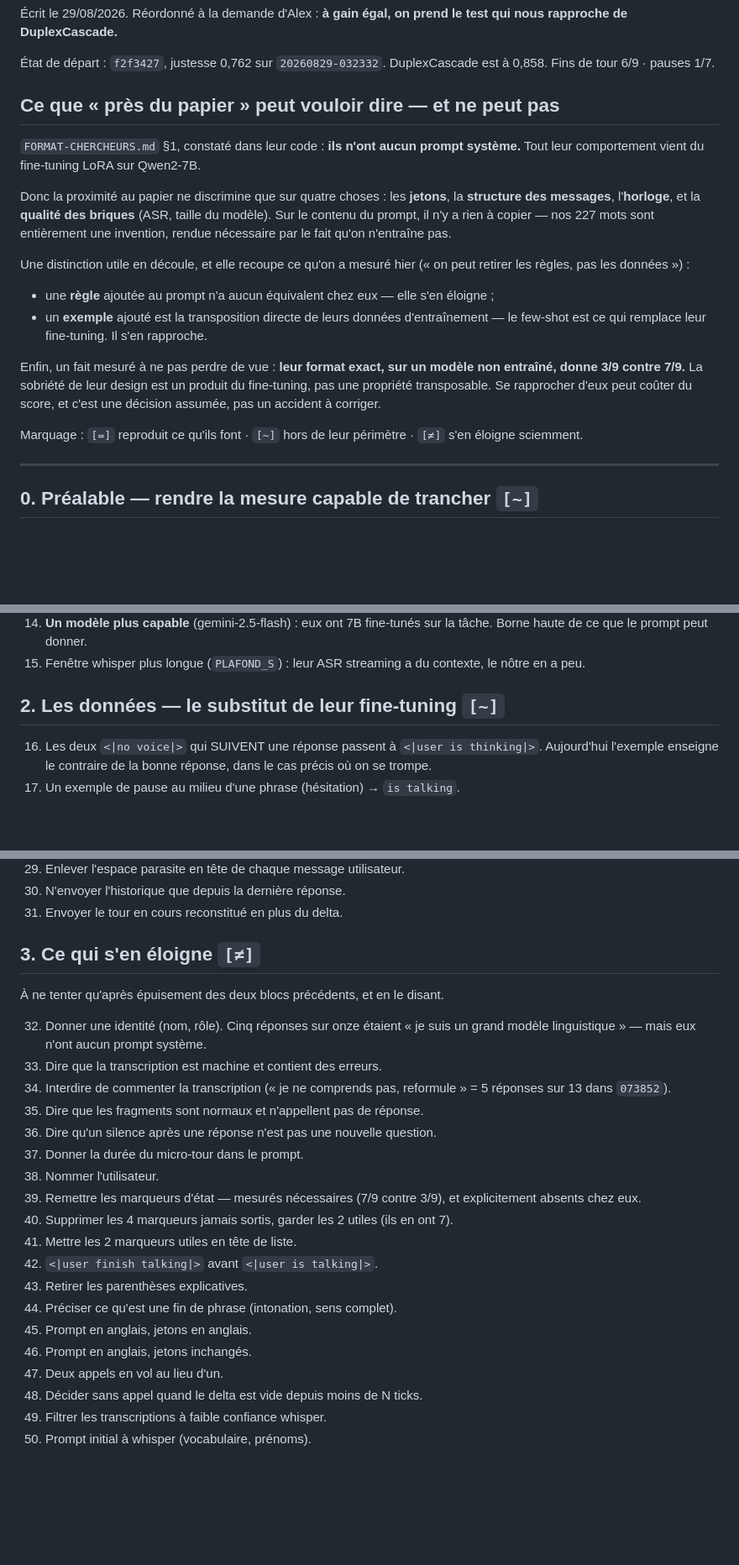
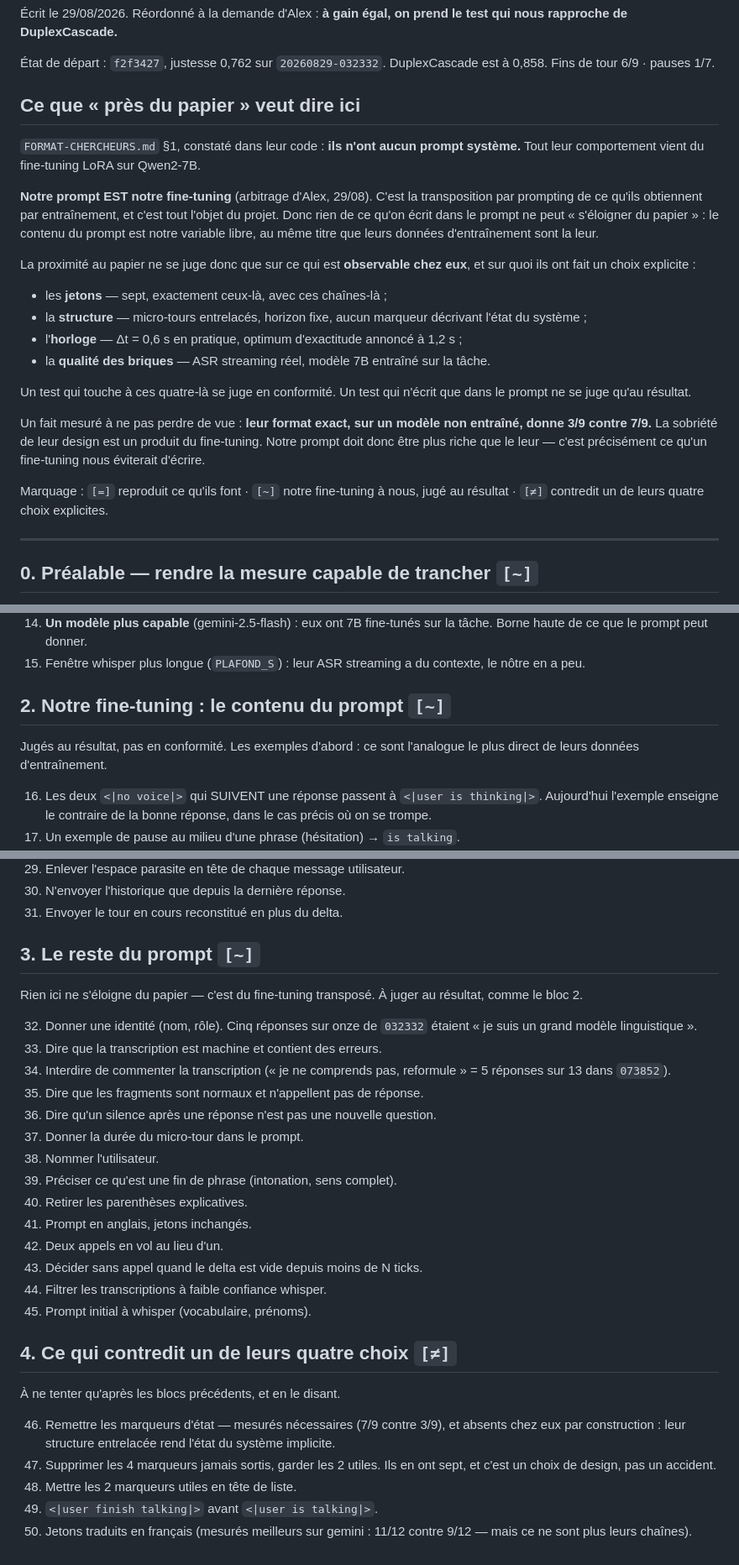
Before and after one commit to lexoyo/microturn, a Markdown page: bench/CANDIDATS.md, 3 parts joined by grey strips. Shown at 84% size. Drawn GitHub-style; blank space fills up the shorter version.

Commit message:
le prompt EST notre fine-tuning : reclassement des candidats
Arbitrage d'Alex. Rien de ce qu'on écrit dans le prompt ne peut s'éloigner du
papier : c'est notre variable libre, comme leurs données d'entraînement sont la
leur. La conformité ne se juge que sur leurs quatre choix observables — jetons,
structure, horloge, qualité des briques.

Co-Authored-By: Claude Opus 5 <noreply@anthropic.com>

```diff
--- a/bench/CANDIDATS.md
+++ b/bench/CANDIDATS.md
@@ -6,33 +6,37 @@ test qui nous rapproche de DuplexCascade.**
 État de départ : `f2f3427`, justesse 0,762 sur `20260829-032332`.
 DuplexCascade est à 0,858.  Fins de tour 6/9 · pauses 1/7.
 
-## Ce que « près du papier » peut vouloir dire — et ne peut pas
+## Ce que « près du papier » veut dire ici
 
 `FORMAT-CHERCHEURS.md` §1, constaté dans leur code : **ils n'ont aucun prompt
 système.** Tout leur comportement vient du fine-tuning LoRA sur Qwen2-7B.
 
-Donc la proximité au papier ne discrimine que sur quatre choses : les **jetons**,
-la **structure des messages**, l'**horloge**, et la **qualité des briques**
-(ASR, taille du modèle). Sur le contenu du prompt, il n'y a rien à copier — nos
-227 mots sont entièrement une invention, rendue nécessaire par le fait qu'on
-n'entraîne pas.
+**Notre prompt EST notre fine-tuning** (arbitrage d'Alex, 29/08). C'est la
+transposition par prompting de ce qu'ils obtiennent par entraînement, et c'est
+tout l'objet du projet. Donc rien de ce qu'on écrit dans le prompt ne peut
+« s'éloigner du papier » : le contenu du prompt est notre variable libre, au
+même titre que leurs données d'entraînement sont la leur.
 
-Une distinction utile en découle, et elle recoupe ce qu'on a mesuré hier
-(« on peut retirer les règles, pas les données ») :
+La proximité au papier ne se juge donc que sur ce qui est **observable chez
+eux**, et sur quoi ils ont fait un choix explicite :
 
-- une **règle** ajoutée au prompt n'a aucun équivalent chez eux — elle s'en
-  éloigne ;
-- un **exemple** ajouté est la transposition directe de leurs données
-  d'entraînement — le few-shot est ce qui remplace leur fine-tuning. Il s'en
-  rapproche.
+- les **jetons** — sept, exactement ceux-là, avec ces chaînes-là ;
+- la **structure** — micro-tours entrelacés, horizon fixe, aucun marqueur
+  décrivant l'état du système ;
+- l'**horloge** — Δt = 0,6 s en pratique, optimum d'exactitude annoncé à 1,2 s ;
+- la **qualité des briques** — ASR streaming réel, modèle 7B entraîné sur la
+  tâche.
 
-Enfin, un fait mesuré à ne pas perdre de vue : **leur format exact, sur un modèle
-non entraîné, donne 3/9 contre 7/9.** La sobriété de leur design est un produit
-du fine-tuning, pas une propriété transposable. Se rapprocher d'eux peut coûter
-du score, et c'est une décision assumée, pas un accident à corriger.
+Un test qui touche à ces quatre-là se juge en conformité. Un test qui n'écrit
+que dans le prompt ne se juge qu'au résultat.
 
-Marquage : `[=]` reproduit ce qu'ils font · `[~]` hors de leur périmètre ·
-`[≠]` s'en éloigne sciemment.
+Un fait mesuré à ne pas perdre de vue : **leur format exact, sur un modèle non
+entraîné, donne 3/9 contre 7/9.** La sobriété de leur design est un produit du
+fine-tuning. Notre prompt doit donc être plus riche que le leur — c'est
+précisément ce qu'un fine-tuning nous éviterait d'écrire.
+
+Marquage : `[=]` reproduit ce qu'ils font · `[~]` notre fine-tuning à nous, jugé
+au résultat · `[≠]` contredit un de leurs quatre choix explicites.
 
 ---
 
@@ -81,7 +85,10 @@ de la vérité (arrivé aux itérations 1, 5 et 14).
  15. Fenêtre whisper plus longue (`PLAFOND_S`) : leur ASR streaming a du
      contexte, le nôtre en a peu.
 
-## 2. Les données — le substitut de leur fine-tuning  `[~]`
+## 2. Notre fine-tuning : le contenu du prompt  `[~]`
+
+Jugés au résultat, pas en conformité. Les exemples d'abord : ce sont
+l'analogue le plus direct de leurs données d'entraînement.
 
  16. Les deux `<|no voice|>` qui SUIVENT une réponse passent à
      `<|user is thinking|>`. Aujourd'hui l'exemple enseigne le contraire de la
@@ -104,12 +111,13 @@ de la vérité (arrivé aux itérations 1, 5 et 14).
  30. N'envoyer l'historique que depuis la dernière réponse.
  31. Envoyer le tour en cours reconstitué en plus du delta.
 
-## 3. Ce qui s'en éloigne  `[≠]`
+## 3. Le reste du prompt  `[~]`
 
-À ne tenter qu'après épuisement des deux blocs précédents, et en le disant.
+Rien ici ne s'éloigne du papier — c'est du fine-tuning transposé. À juger au
+résultat, comme le bloc 2.
 
- 32. Donner une identité (nom, rôle). Cinq réponses sur onze étaient « je suis un
-     grand modèle linguistique » — mais eux n'ont aucun prompt système.
+ 32. Donner une identité (nom, rôle). Cinq réponses sur onze de `032332` étaient
+     « je suis un grand modèle linguistique ».
  33. Dire que la transcription est machine et contient des erreurs.
  34. Interdire de commenter la transcription (« je ne comprends pas, reformule »
      = 5 réponses sur 13 dans `073852`).
@@ -117,16 +125,24 @@ de la vérité (arrivé aux itérations 1, 5 et 14).
  36. Dire qu'un silence après une réponse n'est pas une nouvelle question.
  37. Donner la durée du micro-tour dans le prompt.
  38. Nommer l'utilisateur.
- 39. Remettre les marqueurs d'état — mesurés nécessaires (7/9 contre 3/9), et
-     explicitement absents chez eux.
- 40. Supprimer les 4 marqueurs jamais sortis, garder les 2 utiles (ils en ont 7).
- 41. Mettre les 2 marqueurs utiles en tête de liste.
- 42. `<|user finish talking|>` avant `<|user is talking|>`.
- 43. Retirer les parenthèses explicatives.
- 44. Préciser ce qu'est une fin de phrase (intonation, sens complet).
- 45. Prompt en anglais, jetons en anglais.
- 46. Prompt en anglais, jetons inchangés.
- 47. Deux appels en vol au lieu d'un.
- 48. Décider sans appel quand le delta est vide depuis moins de N ticks.
- 49. Filtrer les transcriptions à faible confiance whisper.
- 50. Prompt initial à whisper (vocabulaire, prénoms).
+ 39. Préciser ce qu'est une fin de phrase (intonation, sens complet).
+ 40. Retirer les parenthèses explicatives.
+ 41. Prompt en anglais, jetons inchangés.
+ 42. Deux appels en vol au lieu d'un.
+ 43. Décider sans appel quand le delta est vide depuis moins de N ticks.
+ 44. Filtrer les transcriptions à faible confiance whisper.
+ 45. Prompt initial à whisper (vocabulaire, prénoms).
+
+## 4. Ce qui contredit un de leurs quatre choix  `[≠]`
+
+À ne tenter qu'après les blocs précédents, et en le disant.
+
+ 46. Remettre les marqueurs d'état — mesurés nécessaires (7/9 contre 3/9), et
+     absents chez eux par construction : leur structure entrelacée rend l'état
+     du système implicite.
+ 47. Supprimer les 4 marqueurs jamais sortis, garder les 2 utiles. Ils en ont
+     sept, et c'est un choix de design, pas un accident.
+ 48. Mettre les 2 marqueurs utiles en tête de liste.
+ 49. `<|user finish talking|>` avant `<|user is talking|>`.
+ 50. Jetons traduits en français (mesurés meilleurs sur gemini : 11/12 contre
+     9/12 — mais ce ne sont plus leurs chaînes).
```
